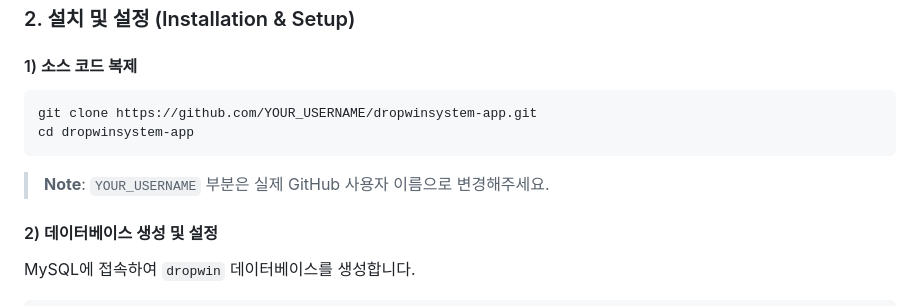
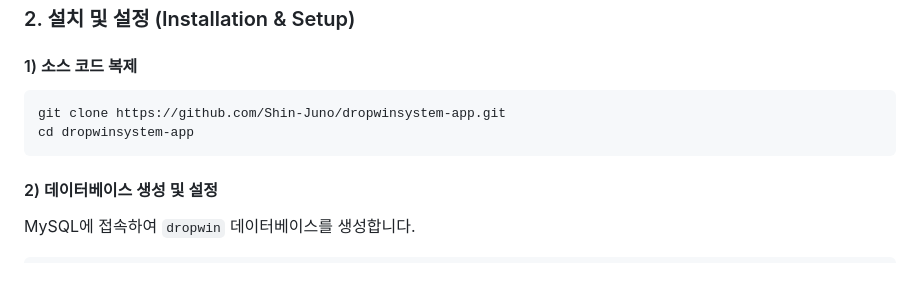
Before and after one commit to Shin-Juno/dropwinsystem-app, a Markdown page: README.md, the part around the change. Drawn GitHub-style; blank space fills up the shorter version.

````diff
--- a/README.md
+++ b/README.md
@@ -29,10 +29,10 @@ Spring Boot, JPA, MyBatis를 사용하여 개발한 경매 시스템입니다.
 #### 1) 소스 코드 복제
 
 ```bash
-git clone https://github.com/YOUR_USERNAME/dropwinsystem-app.git
+git clone https://github.com/Shin-Juno/dropwinsystem-app.git
 cd dropwinsystem-app
 ```
-> **Note**: `YOUR_USERNAME` 부분은 실제 GitHub 사용자 이름으로 변경해주세요.
+
 
 #### 2) 데이터베이스 생성 및 설정
 
````
